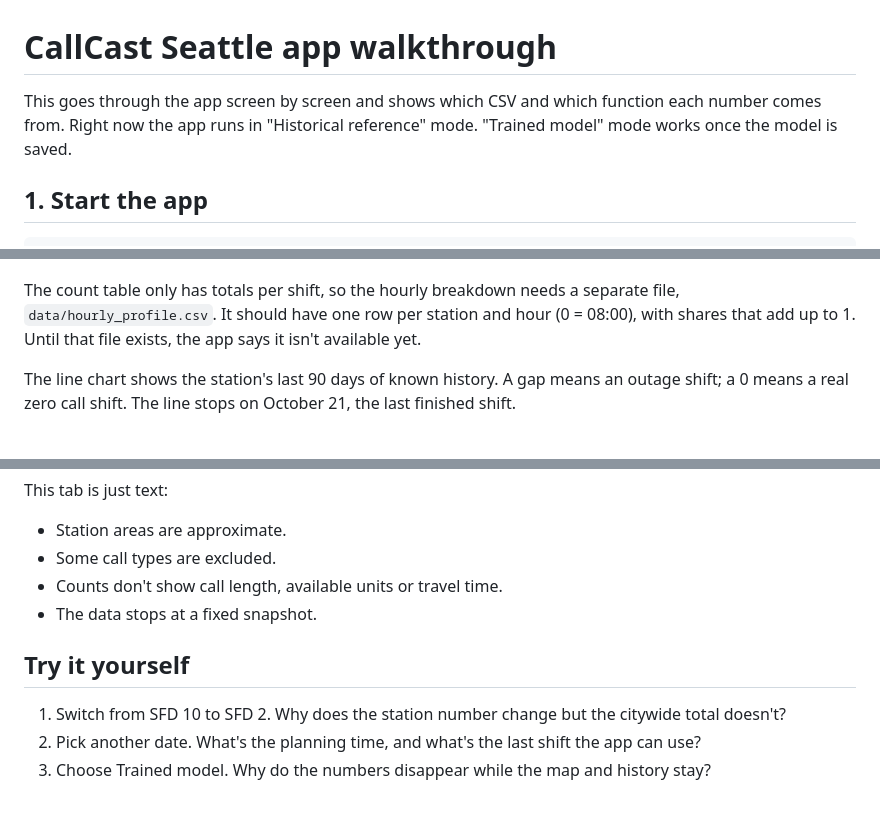
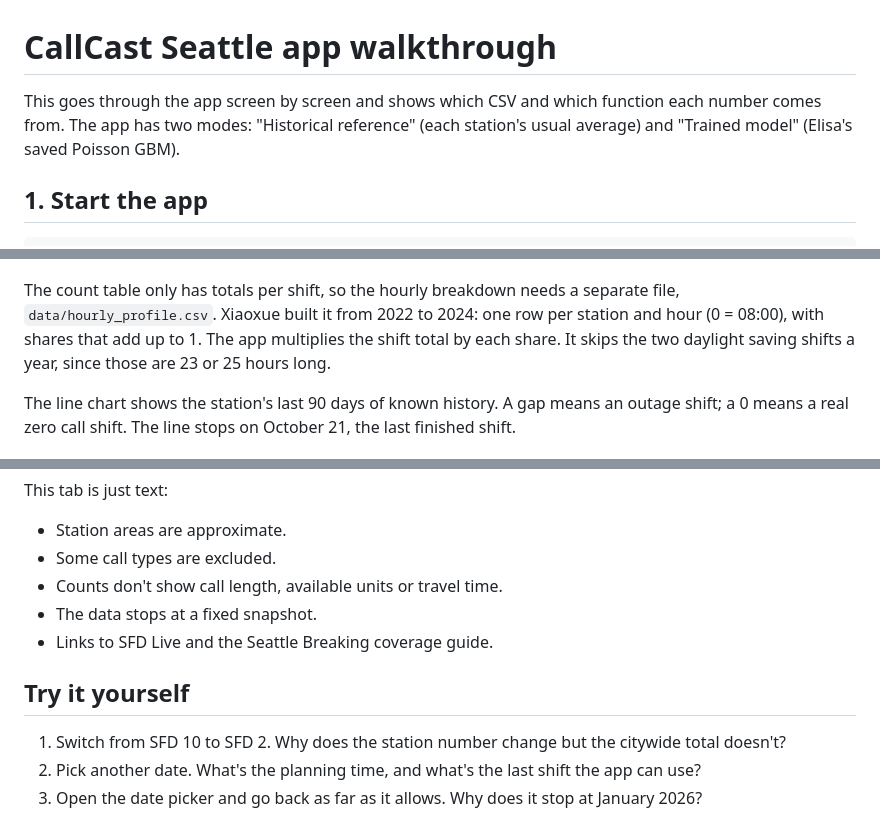
Before and after one commit to ShirleyFang/CallCast-Seattle, a Markdown page: docs/APP_WALKTHROUGH.md, 3 parts joined by grey strips. GitHub-like rendering.

```diff
--- a/docs/APP_WALKTHROUGH.md
+++ b/docs/APP_WALKTHROUGH.md
@@ -1,6 +1,6 @@
 # CallCast Seattle app walkthrough
 
-This goes through the app screen by screen and shows which CSV and which function each number comes from. Right now the app runs in "Historical reference" mode. "Trained model" mode works once the model is saved.
+This goes through the app screen by screen and shows which CSV and which function each number comes from. The app has two modes: "Historical reference" (each station's usual average) and "Trained model" (Elisa's saved Poisson GBM).
 
 ## 1. Start the app
 
@@ -96,7 +96,7 @@ The table lists all 34 stations from most to fewest expected calls:
 
 ![Hourly breakdown and history](walkthrough_images/04_hourly_history.jpg)
 
-The count table only has totals per shift, so the hourly breakdown needs a separate file, `data/hourly_profile.csv`. It should have one row per station and hour (0 = 08:00), with shares that add up to 1. Until that file exists, the app says it isn't available yet.
+The count table only has totals per shift, so the hourly breakdown needs a separate file, `data/hourly_profile.csv`. Xiaoxue built it from 2022 to 2024: one row per station and hour (0 = 08:00), with shares that add up to 1. The app multiplies the shift total by each share. It skips the two daylight saving shifts a year, since those are 23 or 25 hours long.
 
 The line chart shows the station's last 90 days of known history. A gap means an outage shift; a 0 means a real zero call shift. The line stops on October 21, the last finished shift.
 
@@ -136,9 +136,10 @@ This tab is just text:
 * Some call types are excluded.
 * Counts don't show call length, available units or travel time.
 * The data stops at a fixed snapshot.
+* Links to SFD Live and the Seattle Breaking coverage guide.
 
 ## Try it yourself
 
 1. Switch from SFD 10 to SFD 2. Why does the station number change but the citywide total doesn't?
 2. Pick another date. What's the planning time, and what's the last shift the app can use?
-3. Choose Trained model. Why do the numbers disappear while the map and history stay?
+3. Open the date picker and go back as far as it allows. Why does it stop at January 2026?
```
Also changed, not shown: other parts of docs/APP_WALKTHROUGH.md (+13 -13 lines), README.md (+2 -2 lines), docs/walkthrough_images/05_missing_model.jpg (deleted), docs/walkthrough_images/05_trained_model.jpg (added), 4 other files.
